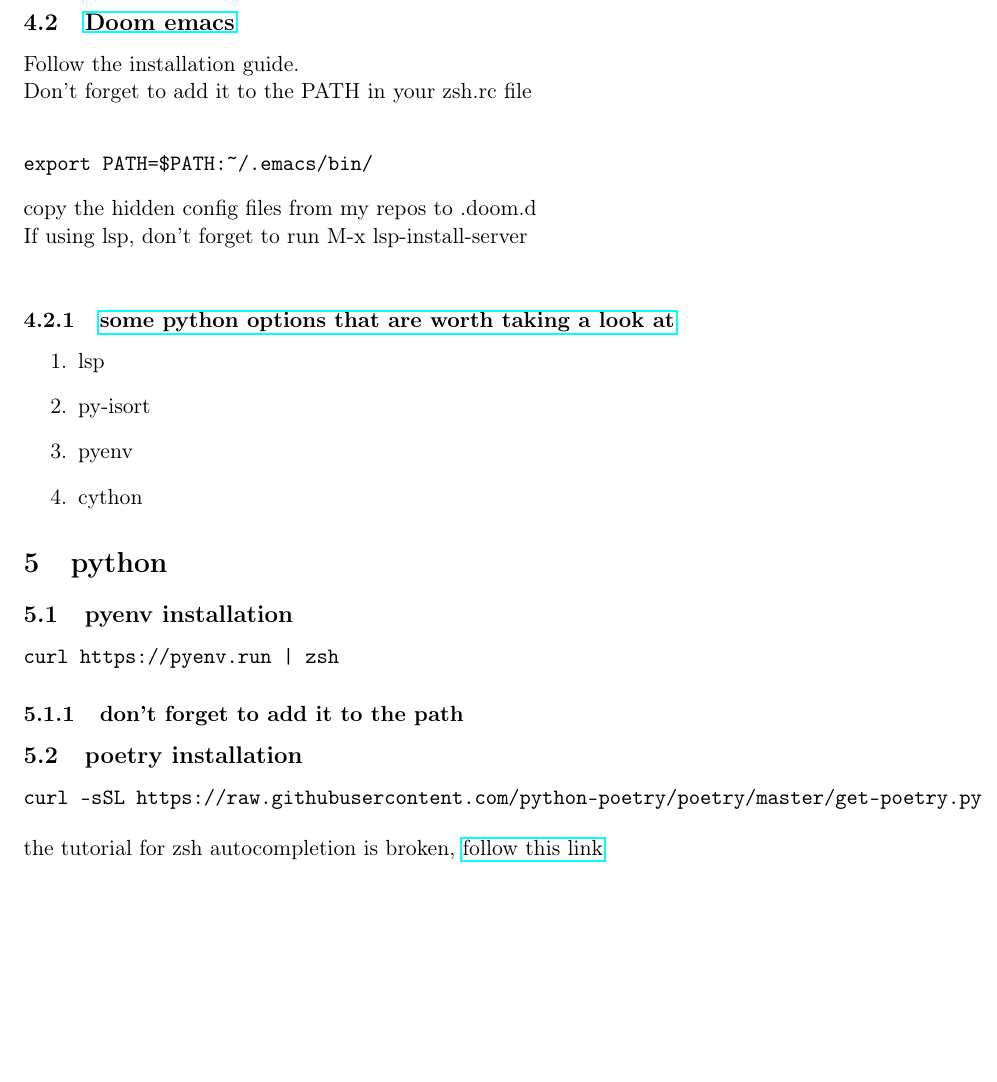
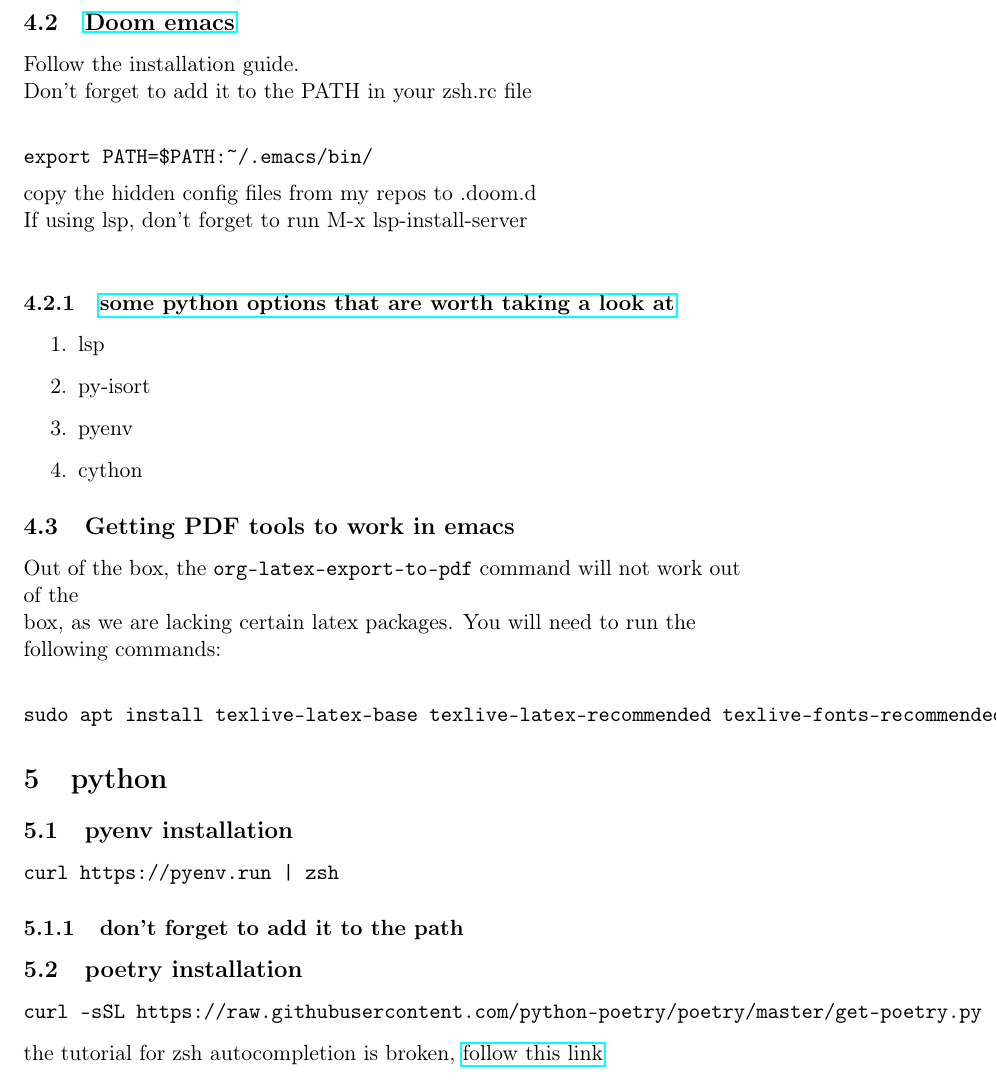
Before and after one commit to Adarah/my_configs, a LaTeX document (setup.tex): part of page 3 of 3, cut so that both start at the same text, the shorter picture padded with empty space. Compiled offline with pdfLaTeX.

Commit message:
added pdflatex section

```diff
--- a/setup.tex
+++ b/setup.tex
@@ -17,11 +17,11 @@
 \date{\today}
 \title{My neovim/emacs config for python}
 \hypersetup{
- pdfauthor={John Doe},
+ pdfauthor={Lucas Yuji Harada},
  pdftitle={My neovim/emacs config for python},
  pdfkeywords={},
  pdfsubject={},
- pdfcreator={Emacs 28.0.50 (Org mode 9.4)},
+ pdfcreator={Emacs 26.3 (Org mode 9.4)},
  pdflang={English}}
 \begin{document}
 
@@ -101,7 +101,7 @@
 yay -S emacs-git
 \end{verbatim}
 \subsection{\href{https://github.com/hlissner/doom-emacs}{Doom emacs}}
-\label{sec:org1a70b4a}
+\label{sec:org0a27a5e}
 Follow the installation guide.\\
 Don't forget to add it to the PATH in your zsh.rc file\\
 \begin{verbatim}
@@ -110,28 +110,36 @@
 copy the hidden config files from my repos to .doom.d\\
 If using lsp, don't forget to run M-x lsp-install-server\\
 \subsubsection{\href{https://github.com/hlissner/doom-emacs/blob/develop/modules/lang/python/README.org}{some python options that are worth taking a look at}}
-\label{sec:org3887162}
+\label{sec:org9e6fec4}
 \begin{enumerate}
 \item lsp
-\label{sec:org592bdca}
+\label{sec:orgdecdb69}
 \item py-isort
-\label{sec:orgd8608c7}
+\label{sec:orgff31e89}
 \item pyenv
-\label{sec:org76cc863}
+\label{sec:org42c4a48}
 \item cython
-\label{sec:org95711ea}
+\label{sec:org5850673}
 \end{enumerate}
+\subsection{Getting PDF tools to work in emacs}
+\label{sec:org243d508}
+Out of the box, the \texttt{org-latex-export-to-pdf} command will not work out of the\\
+box, as we are lacking certain latex packages. You will need to run the\\
+following commands:\\
+\begin{verbatim}
+sudo apt install texlive-latex-base texlive-latex-recommended texlive-fonts-recommended texlive-latex-extra
+\end{verbatim}
 \section{python}
-\label{sec:org2d2b941}
+\label{sec:org3778dc8}
 \subsection{pyenv installation}
-\label{sec:org1292f15}
+\label{sec:orgd03c8b2}
 \begin{verbatim}
 curl https://pyenv.run | zsh
 \end{verbatim}
 \subsubsection{don't forget to add it to the path}
-\label{sec:org14ece25}
+\label{sec:org5d6da8c}
 \subsection{poetry installation}
-\label{sec:org63b9f37}
+\label{sec:org3a9b690}
 \begin{verbatim}
 curl -sSL https://raw.githubusercontent.com/python-poetry/poetry/master/get-poetry.py | python
 \end{verbatim}
```
Also changed, not shown: setup.pdf, setup.tex (36 more changed lines), 1 other file.
